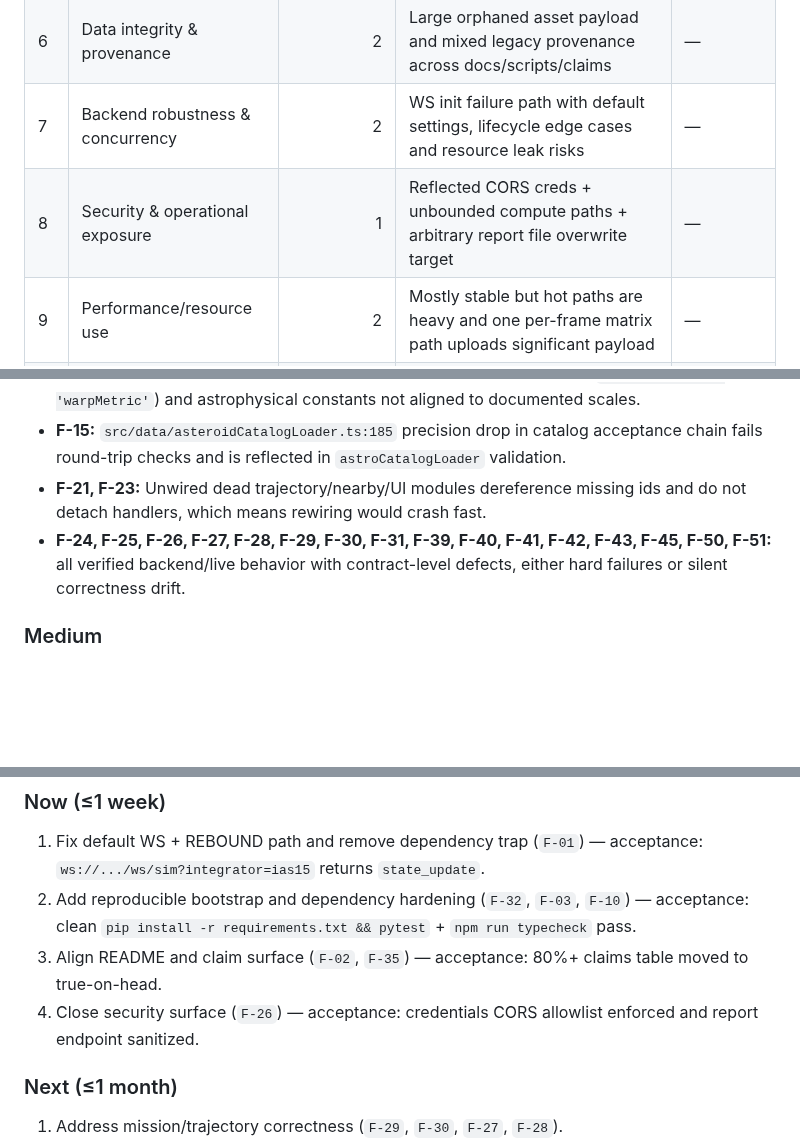
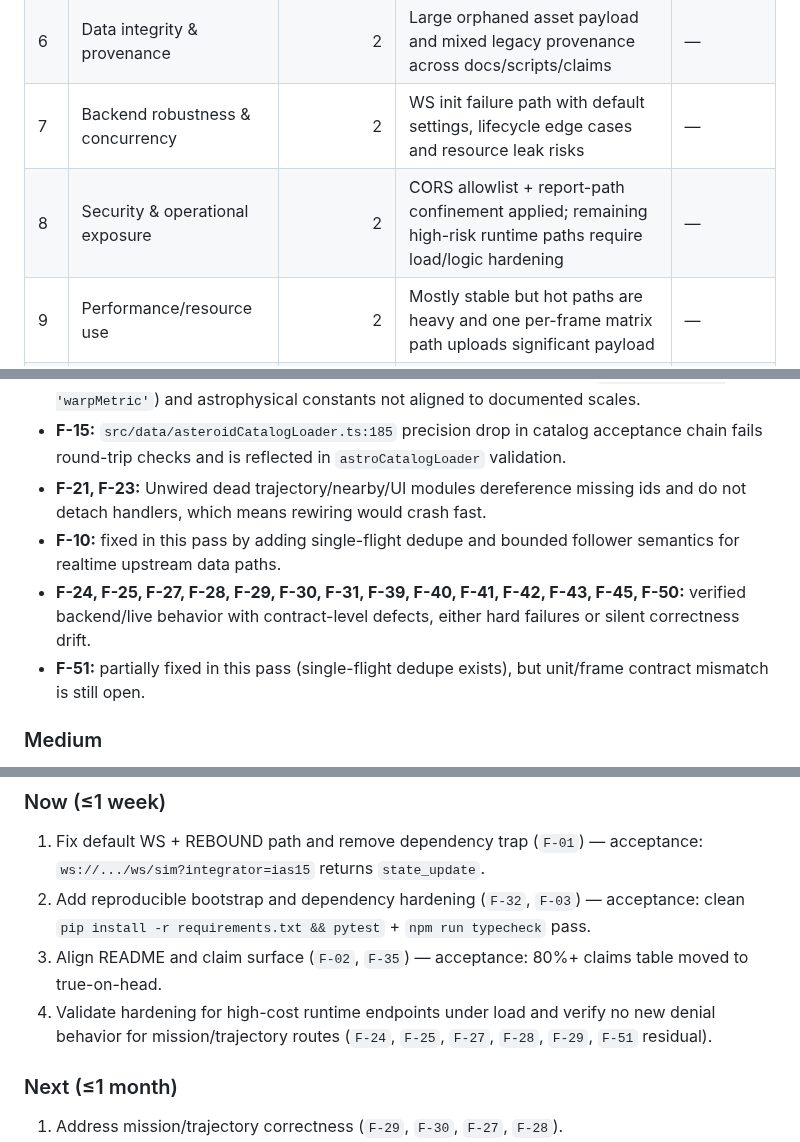
Before and after one commit to vkorotkikh/solar-system-realistic-sim, a Markdown page: agent-notes/CODEBASE_EVALUATION_REPORT_2026-08-23.md, 3 parts joined by grey strips. Drawn GitHub-style; blank space fills up the shorter version.

```diff
--- a/agent-notes/CODEBASE_EVALUATION_REPORT_2026-08-23.md
+++ b/agent-notes/CODEBASE_EVALUATION_REPORT_2026-08-23.md
@@ -29,7 +38,7 @@ Build and linting posture is partially strong (vite build passes, backend pytest
 | 5 | Physics fidelity + labeling honesty | 2 | Multiple formula/frame assumptions violate intended units or published descriptions | — |
 | 6 | Data integrity & provenance | 2 | Large orphaned asset payload and mixed legacy provenance across docs/scripts/claims | — |
 | 7 | Backend robustness & concurrency | 2 | WS init failure path with default settings, lifecycle edge cases and resource leak risks | — |
-| 8 | Security & operational exposure | 1 | Reflected CORS creds + unbounded compute paths + arbitrary report file overwrite target | — |
+| 8 | Security & operational exposure | 2 | CORS allowlist + report-path confinement applied; remaining high-risk runtime paths require load/logic hardening | — |
 | 9 | Performance/resource use | 2 | Mostly stable but hot paths are heavy and one per-frame matrix path uploads significant payload | — |
 | 10 | Test strategy | 1 | 48 backend tests pass, but no frontend runner; clean-install collection breaks due missing `httpx` | — |
 | 11 | Documentation accuracy | 1 | README has substantial dead-code-only/false/obsolete claims | — |
@@ -127,7 +144,9 @@ All issues below are verified from source or executed commands (`VERIFIED`). Eff
 - **F-13, F-14:** superluminal stack uses dead branch/channel mismatches (`channel.key === 'warpMetric'`) and astrophysical constants not aligned to documented scales.
 - **F-15:** `src/data/asteroidCatalogLoader.ts:185` precision drop in catalog acceptance chain fails round-trip checks and is reflected in `astroCatalogLoader` validation.
 - **F-21, F-23:** Unwired dead trajectory/nearby/UI modules dereference missing ids and do not detach handlers, which means rewiring would crash fast.
-- **F-24, F-25, F-26, F-27, F-28, F-29, F-30, F-31, F-39, F-40, F-41, F-42, F-43, F-45, F-50, F-51:** all verified backend/live behavior with contract-level defects, either hard failures or silent correctness drift.
+- **F-10:** fixed in this pass by adding single-flight dedupe and bounded follower semantics for realtime upstream data paths.
+- **F-24, F-25, F-27, F-28, F-29, F-30, F-31, F-39, F-40, F-41, F-42, F-43, F-45, F-50:** verified backend/live behavior with contract-level defects, either hard failures or silent correctness drift.
+- **F-51:** partially fixed in this pass (single-flight dedupe exists), but unit/frame contract mismatch is still open.
 
 ### Medium
 - **F-03 / F-04 / F-16 / F-17 / F-18 / F-20 / F-34 / F-35 / F-36 / F-37 / F-38 / F-40+F-47 / F-46 / F-48 / F-49 / F-52 / F-53:** these include drift, stale docs, precision tradeoffs, broken scripts, unreachable code, and reproducibility concerns, mostly fixable in bounded work.
@@ -246,9 +265,9 @@ All issues below are verified from source or executed commands (`VERIFIED`). Eff
 
 ### Now (≤1 week)
 1. Fix default WS + REBOUND path and remove dependency trap (`F-01`) — acceptance: `ws://.../ws/sim?integrator=ias15` returns `state_update`.
-2. Add reproducible bootstrap and dependency hardening (`F-32`, `F-03`, `F-10`) — acceptance: clean `pip install -r requirements.txt && pytest` + `npm run typecheck` pass.
+2. Add reproducible bootstrap and dependency hardening (`F-32`, `F-03`) — acceptance: clean `pip install -r requirements.txt && pytest` + `npm run typecheck` pass.
 3. Align README and claim surface (`F-02`, `F-35`) — acceptance: 80%+ claims table moved to true-on-head.
-4. Close security surface (`F-26`) — acceptance: credentials CORS allowlist enforced and report endpoint sanitized.
+4. Validate hardening for high-cost runtime endpoints under load and verify no new denial behavior for mission/trajectory routes (`F-24`, `F-25`, `F-27`, `F-28`, `F-29`, `F-51` residual).
 
 ### Next (≤1 month)
 1. Address mission/trajectory correctness (`F-29`, `F-30`, `F-27`, `F-28`).
```
Also changed, not shown: other parts of agent-notes/CODEBASE_EVALUATION_REPORT_2026-08-23.md (+27 -10 lines).
